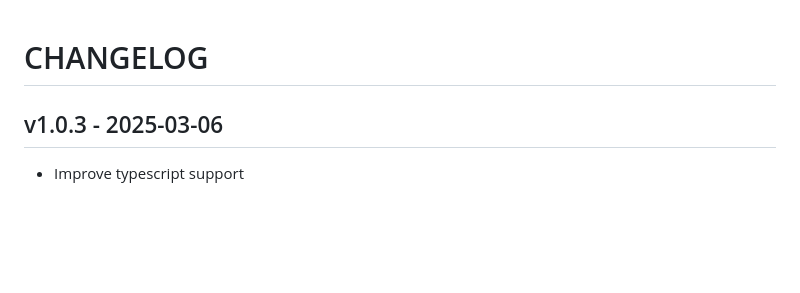
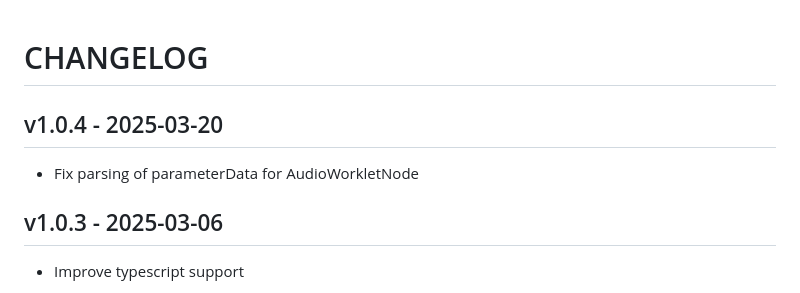
Before and after one commit to ircam-ismm/node-web-audio-api, a Markdown page: CHANGELOG.md, the part around the change. Drawn GitHub-style; blank space fills up the shorter version.

Commit message:
chore: prepare v1.0.4

```diff
--- a/CHANGELOG.md
+++ b/CHANGELOG.md
@@ -1,4 +1,8 @@
 # CHANGELOG
+
+## v1.0.4 - 2025-03-20
+
+- Fix parsing of parameterData for AudioWorkletNode
 
 ## v1.0.3 - 2025-03-06
 
```
